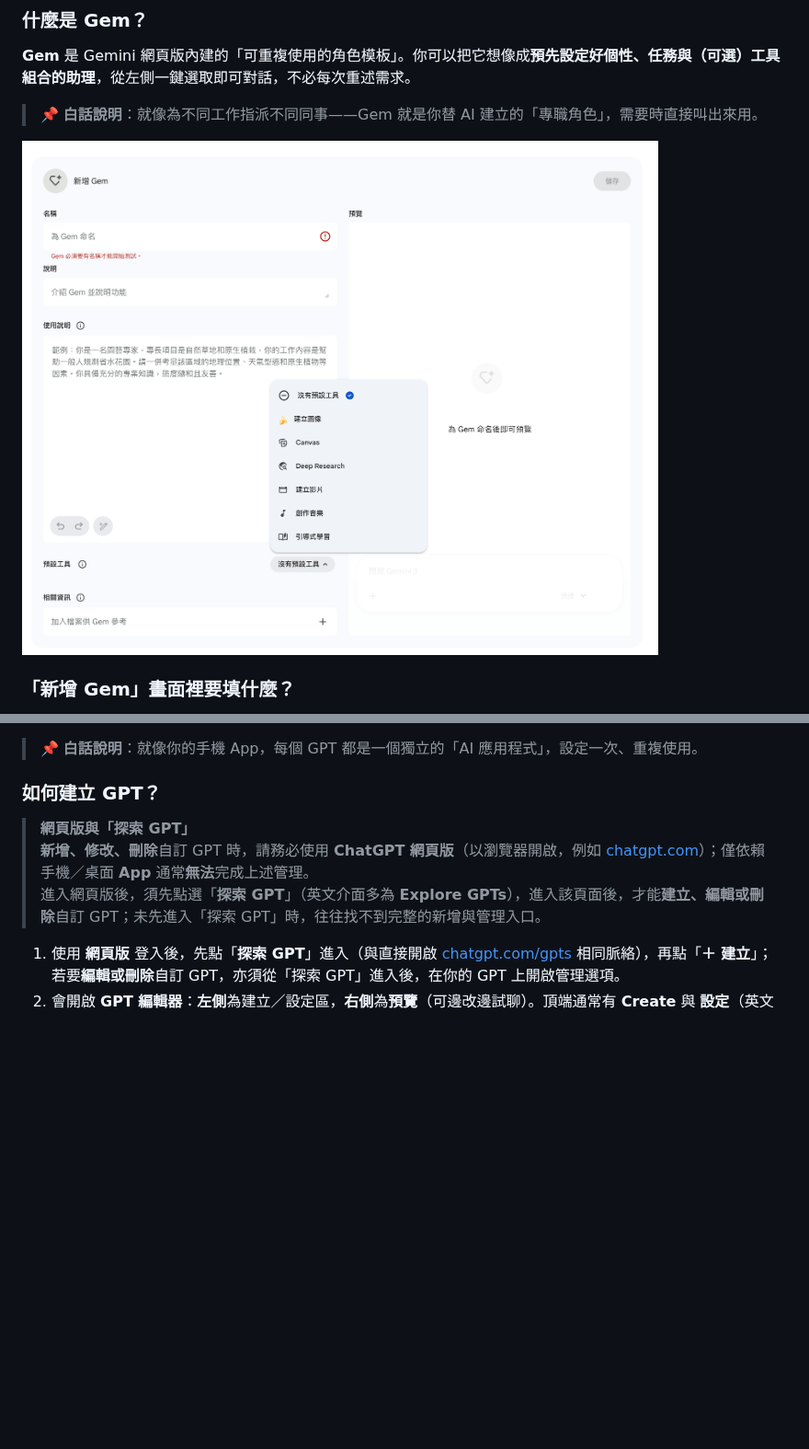
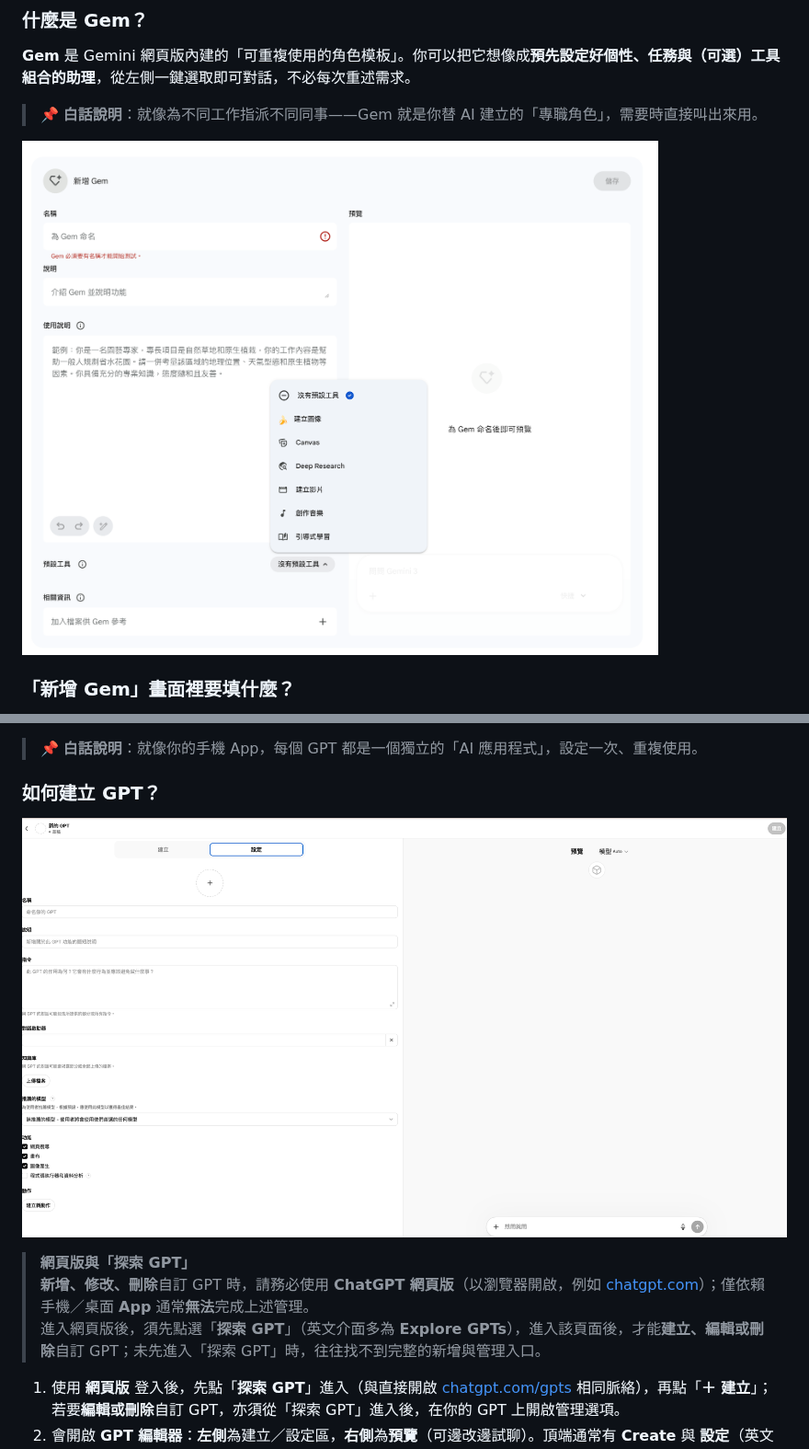
Before and after one commit to roberthsu2003/workflow-productivity, a Markdown page: 儲存與重複使用AI提示詞/README.md, 2 parts joined by grey strips. Shown at 92% size. Drawn GitHub-style; pictures changed too: 儲存與重複使用AI提示詞/images/gpts設定畫面.png (added); blank space fills up the shorter version.

Commit message:
modify

```diff
--- a/儲存與重複使用AI提示詞/README.md
+++ b/儲存與重複使用AI提示詞/README.md
@@ -30,7 +30,7 @@
 
 > 📌 **白話說明**：就像為不同工作指派不同同事——Gem 就是你替 AI 建立的「專職角色」，需要時直接叫出來用。
 
-![](./images/pic1.png)
+![](./images/gem設定畫面.png)
 
 ### 「新增 Gem」畫面裡要填什麼？
 
@@ -154,6 +154,8 @@
 > 📌 **白話說明**：就像你的手機 App，每個 GPT 都是一個獨立的「AI 應用程式」，設定一次、重複使用。
 
 ### 如何建立 GPT？
+
+![](./images/gpts設定畫面.png)
 
 > **網頁版與「探索 GPT」**
 > **新增、修改、刪除**自訂 GPT 時，請務必使用 **ChatGPT 網頁版**（以瀏覽器開啟，例如 [chatgpt.com](https://chatgpt.com)）；僅依賴手機／桌面 **App** 通常**無法**完成上述管理。
```
Also changed, not shown: 儲存與重複使用AI提示詞/images/gem設定畫面.png (renamed from 儲存與重複使用AI提示詞/images/pic1.png).
